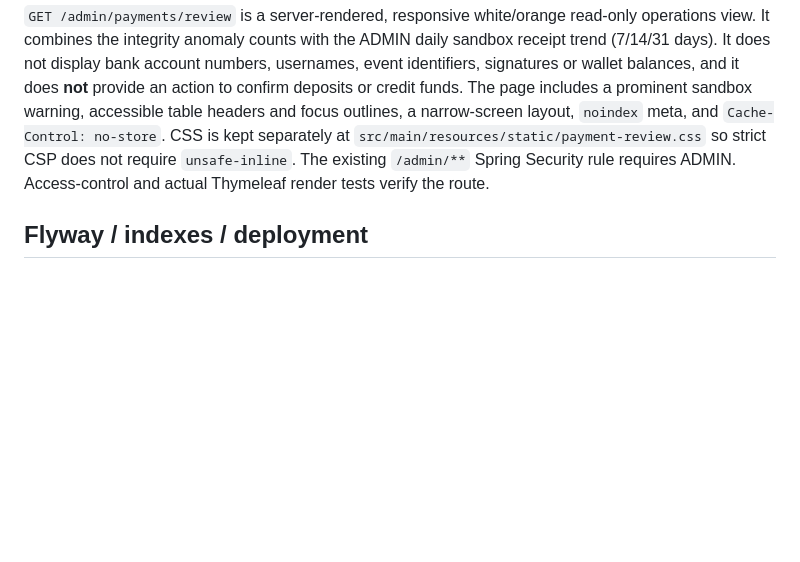
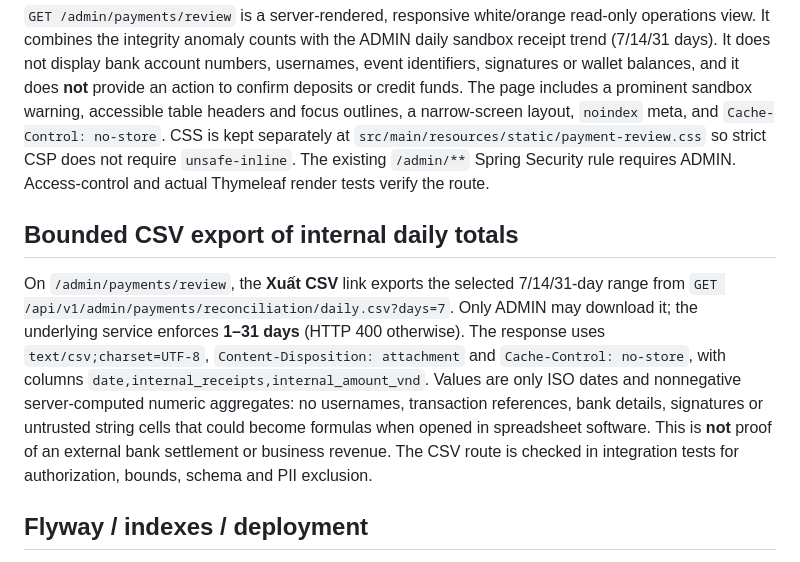
Before and after one commit to NguyenNghiDuc/wed-dichvufb, a Markdown page: docs/PAYMENT_QA_RECONCILIATION.md, the part around the change. Rendered like a GitHub page; blank space fills up the shorter version.

Commit message:
docs(w6): describe safe ADMIN CSV export and sandbox-only reporting

```diff
--- a/docs/PAYMENT_QA_RECONCILIATION.md
+++ b/docs/PAYMENT_QA_RECONCILIATION.md
@@ -91,6 +91,22 @@ focus outlines, a narrow-screen layout, `noindex` meta, and
 `unsafe-inline`. The existing `/admin/**` Spring Security rule requires
 ADMIN. Access-control and actual Thymeleaf render tests verify the route.
 
+## Bounded CSV export of internal daily totals
+
+On `/admin/payments/review`, the **Xuất CSV** link exports the selected
+7/14/31-day range from
+`GET /api/v1/admin/payments/reconciliation/daily.csv?days=7`.
+Only ADMIN may download it; the underlying service enforces **1–31 days**
+(HTTP 400 otherwise). The response uses `text/csv;charset=UTF-8`,
+`Content-Disposition: attachment` and `Cache-Control: no-store`, with
+columns `date,internal_receipts,internal_amount_vnd`. Values are only ISO
+dates and nonnegative server-computed numeric aggregates: no usernames,
+transaction references, bank details, signatures or untrusted string cells
+that could become formulas when opened in spreadsheet software. This is
+**not** proof of an external bank settlement or business revenue. The
+CSV route is checked in integration tests for authorization, bounds, schema
+and PII exclusion.
+
 ## Flyway / indexes / deployment
 Clean PostgreSQL schema is managed with versioned `src/main/resources/db/migration/V*.sql` (production `validate`; no production Hibernate auto-DDL). V3 has receipt uniqueness; V10 adds indexes `idx_deposit_owner_created` and `idx_payment_receipts_created_at`; additive V11 replaces the owner/time index with `idx_deposit_owner_created_id` to support deterministic `ORDER BY created_at DESC, id DESC` over bounded 20-row pages. V12 adds PostgreSQL `NOT VALID` CHECK constraints enforcing the amount range on **new writes** to `deposit_request` and `payment_receipts`, without rewriting historical records. Historical rows may still violate the constraints: investigate and reconcile those manually before separately executing `VALIDATE CONSTRAINT` after staging/UAT. NEVER edit checksums of applied Flyway scripts or run Flyway `repair` automatically. Inspect `flyway_schema_history` and review query plans on realistic staging data. For owner listing inspect `EXPLAIN (ANALYZE, BUFFERS)` with sampled but redacted data, not live personally identifying data in tickets.
 
```
